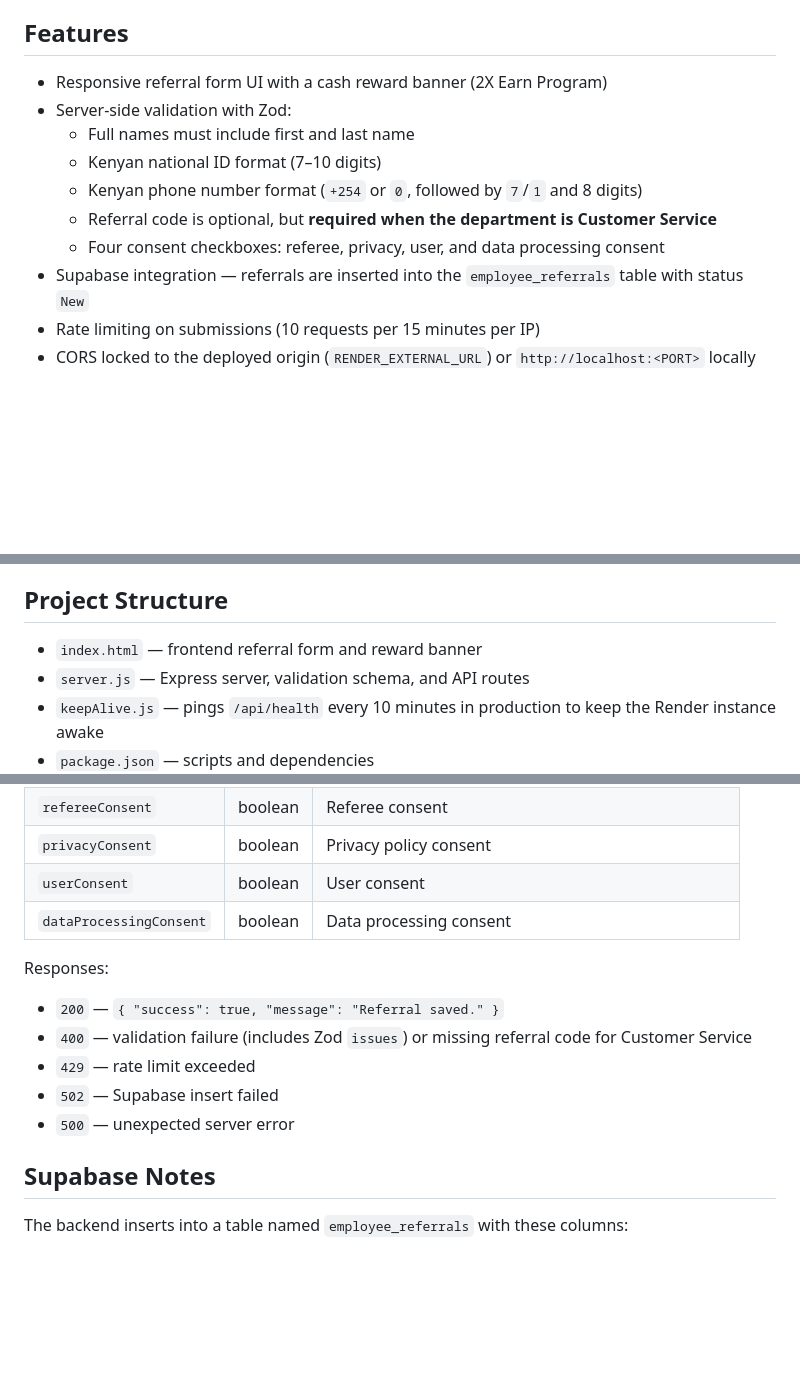
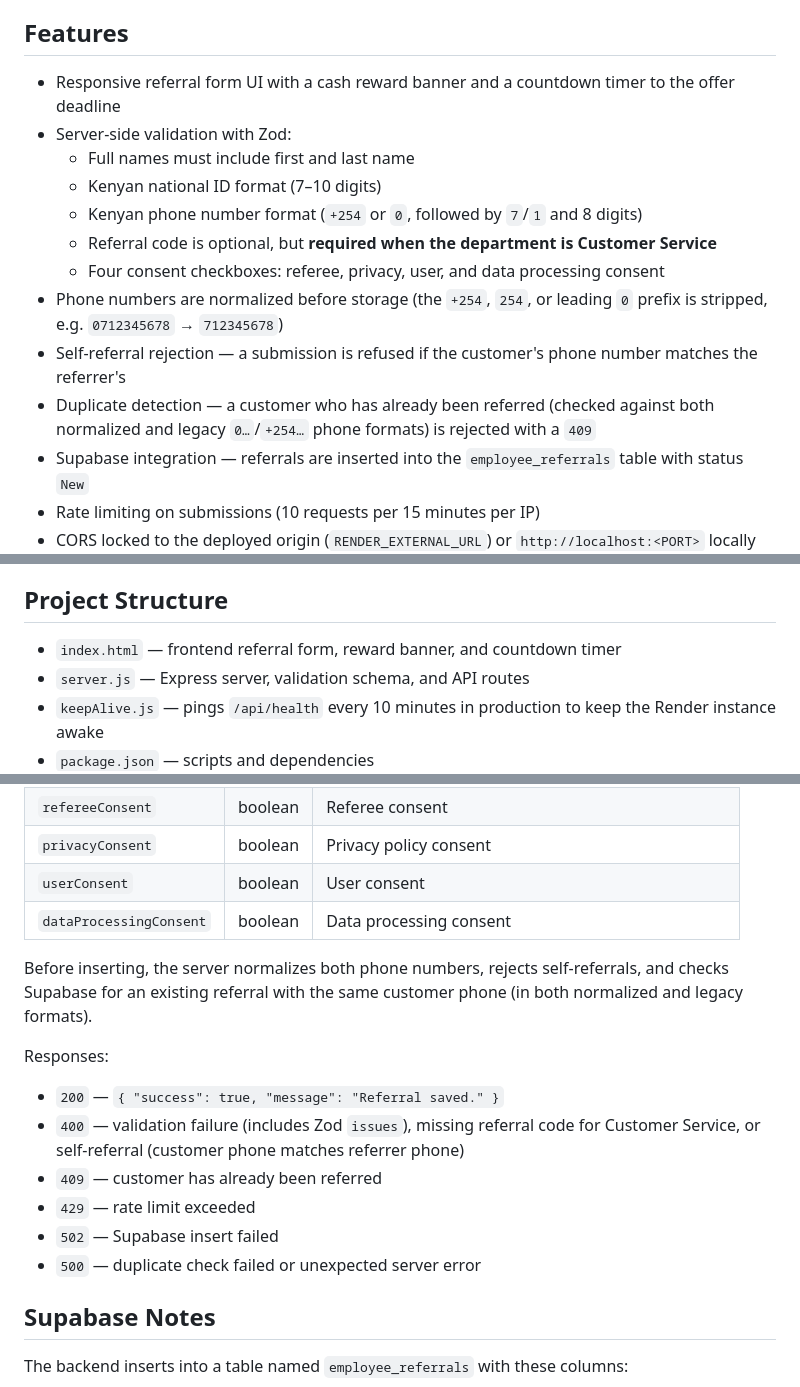
Before and after one commit to spiro-cynthia-situma/employee-referral, a Markdown page: README.md, 3 parts joined by grey strips. Drawn GitHub-style; blank space fills up the shorter version.

Commit message:
Update README with phone normalization, self-referral and duplicate checks

```diff
--- a/README.md
+++ b/README.md
@@ -4,13 +4,16 @@ A web-based employee referral form for Spiro. Employees refer prospective custom
 
 ## Features
 
-- Responsive referral form UI with a cash reward banner (2X Earn Program)
+- Responsive referral form UI with a cash reward banner and a countdown timer to the offer deadline
 - Server-side validation with Zod:
   - Full names must include first and last name
   - Kenyan national ID format (7–10 digits)
   - Kenyan phone number format (`+254` or `0`, followed by `7`/`1` and 8 digits)
   - Referral code is optional, but **required when the department is Customer Service**
   - Four consent checkboxes: referee, privacy, user, and data processing consent
+- Phone numbers are normalized before storage (the `+254`, `254`, or leading `0` prefix is stripped, e.g. `0712345678` → `712345678`)
+- Self-referral rejection — a submission is refused if the customer's phone number matches the referrer's
+- Duplicate detection — a customer who has already been referred (checked against both normalized and legacy `0…`/`+254…` phone formats) is rejected with a `409`
 - Supabase integration — referrals are inserted into the `employee_referrals` table with status `New`
 - Rate limiting on submissions (10 requests per 15 minutes per IP)
 - CORS locked to the deployed origin (`RENDER_EXTERNAL_URL`) or `http://localhost:<PORT>` locally
@@ -28,7 +31,7 @@ A web-based employee referral form for Spiro. Employees refer prospective custom
 
 ## Project Structure
 
-- `index.html` — frontend referral form and reward banner
+- `index.html` — frontend referral form, reward banner, and countdown timer
 - `server.js` — Express server, validation schema, and API routes
 - `keepAlive.js` — pings `/api/health` every 10 minutes in production to keep the Render instance awake
 - `package.json` — scripts and dependencies
@@ -109,13 +112,16 @@ Request body:
 | `userConsent`           | boolean | User consent                                       |
 | `dataProcessingConsent` | boolean | Data processing consent                            |
 
+Before inserting, the server normalizes both phone numbers, rejects self-referrals, and checks Supabase for an existing referral with the same customer phone (in both normalized and legacy formats).
+
 Responses:
 
 - `200` — `{ "success": true, "message": "Referral saved." }`
-- `400` — validation failure (includes Zod `issues`) or missing referral code for Customer Service
+- `400` — validation failure (includes Zod `issues`), missing referral code for Customer Service, or self-referral (customer phone matches referrer phone)
+- `409` — customer has already been referred
 - `429` — rate limit exceeded
 - `502` — Supabase insert failed
-- `500` — unexpected server error
+- `500` — duplicate check failed or unexpected server error
 
 ## Supabase Notes
 
```
Also changed, not shown: other parts of README.md (+2 -0 lines).
